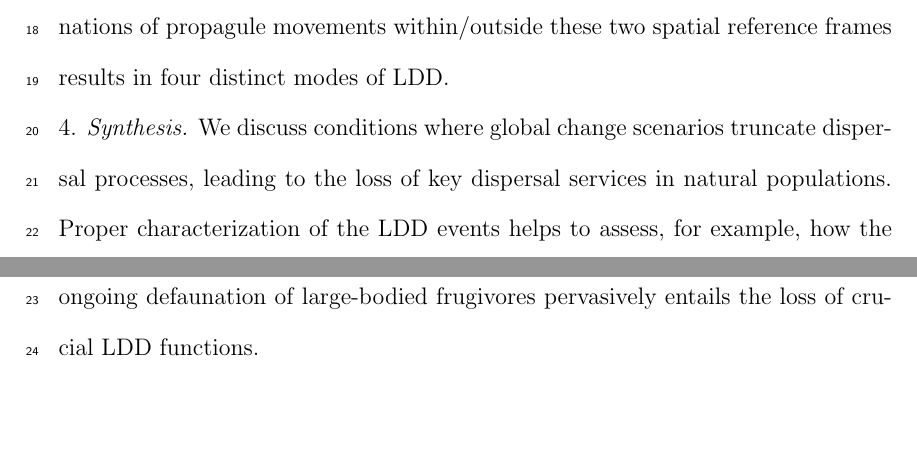
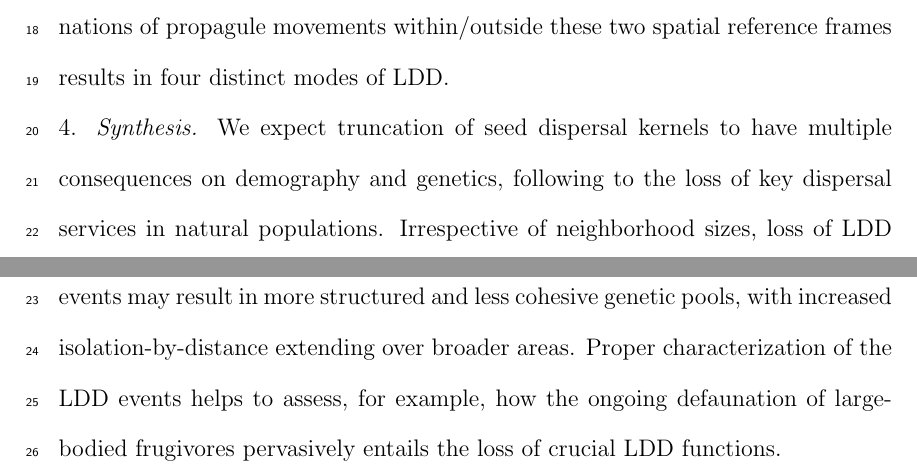
Before and after one commit to pedroj/MS_LDD, a LaTeX document (Manuscript/MS- What is LDD.tex): two parts of pages 2 and 3 of 37, joined at a grey line, cut so that both start at the same text, the shorter picture padded with empty space. Compiled offline with pdfLaTeX.

Commit message:
Edited Abstract.

```diff
--- a/Manuscript/MS- What is LDD.tex
+++ b/Manuscript/MS- What is LDD.tex
@@ -72,7 +72,7 @@ E-41092 Sevilla, Spain.}\\
 1. Dispersal is a key individual-based process influencing many life-history attributes, scaling up to population-level properties (e.g., metapopulation connectivity). A persistent challenge in dispersal ecology has been the robust characterization of dispersal functions (kernels), a fundamental tool to predict how dispersal processes respond under global change scenarios. Especially the rightmost tail of these functions, i.e. the long-distance dispersal (LDD) events, are difficult to characterize empirically and to model in realistic ways. \\
 2. But, when is it a LDD event? In the specific case of plants, dispersal has three basic components: 1) a distinct (sessile) source, the maternal plant producing the fruits or the paternal tree acting as a source of pollen; 2) a distance component between source and target locations; and 3) a vector actually performing the movement entailing the dispersal event. Here we discuss operative definitions of LDD based on their intrinsic properties: 1) events crossing geographic boundaries among stands; and 2) events contributing to effective gene flow and propagule migration. \\
 3. Strict-sense long distance dispersal involves movement both outside the stand geographic limits and outside the genetic neighborhood area of individuals. Combinations of propagule movements within/outside these two spatial reference frames results in four distinct modes of LDD. \\
-4. \textit{Synthesis.} We discuss conditions where global change scenarios truncate dispersal processes, leading to the loss of key dispersal services in natural populations. Proper characterization of the LDD events helps to assess, for example, how the ongoing defaunation of large-bodied frugivores pervasively entails the loss of crucial LDD functions.\\
+4. \textit{Synthesis.} We expect truncation of seed dispersal kernels to have multiple consequences on demography and genetics, following to the loss of key dispersal services in natural populations. Irrespective of neighborhood sizes, loss of LDD events may result in more structured and less cohesive genetic pools, with increased isolation-by-distance extending over broader areas. Proper characterization of the LDD events helps to assess, for example, how the ongoing defaunation of large-bodied frugivores pervasively entails the loss of crucial LDD functions.\\
 
 \newpage
 
```
Also changed, not shown: 2 other files.
